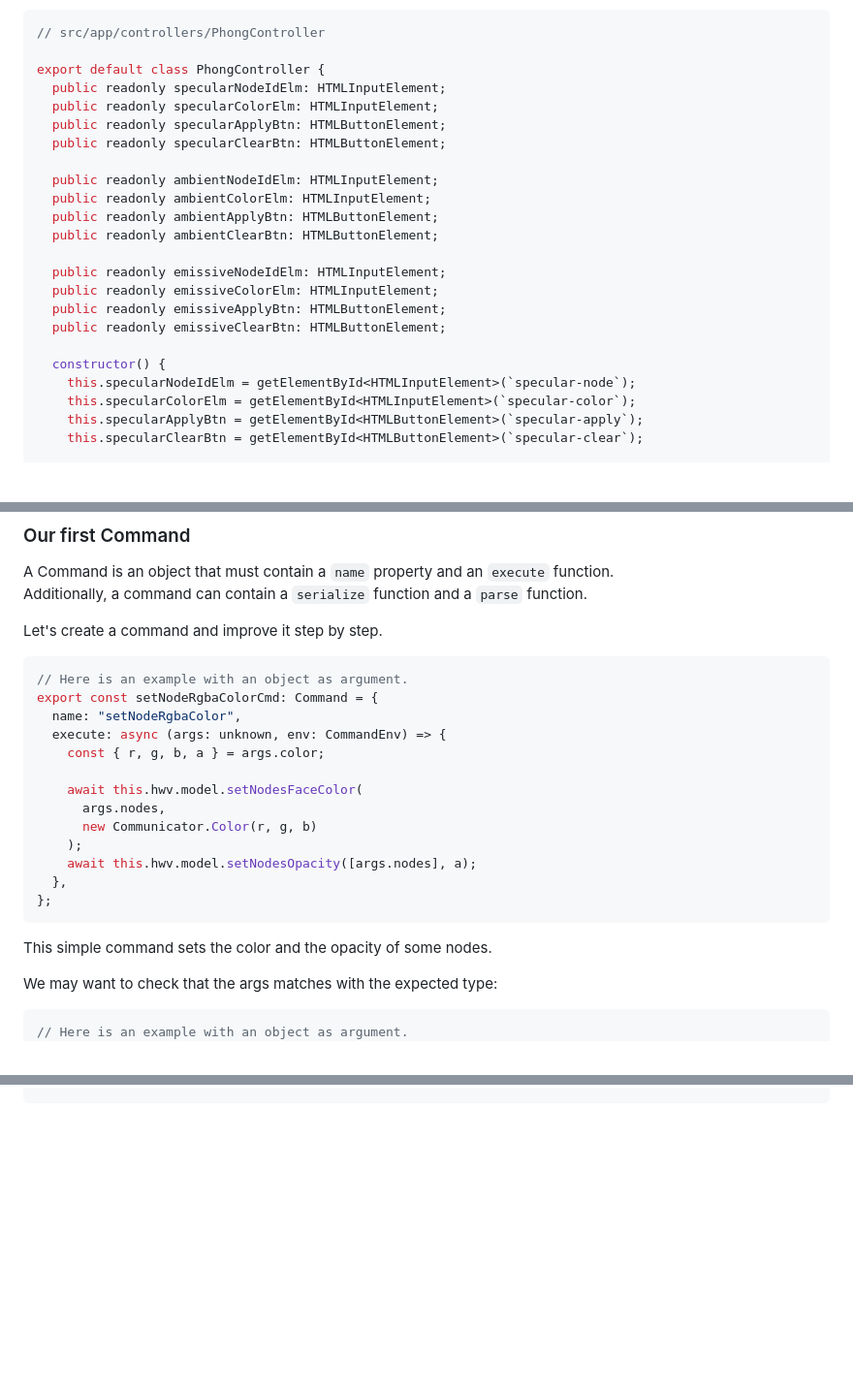
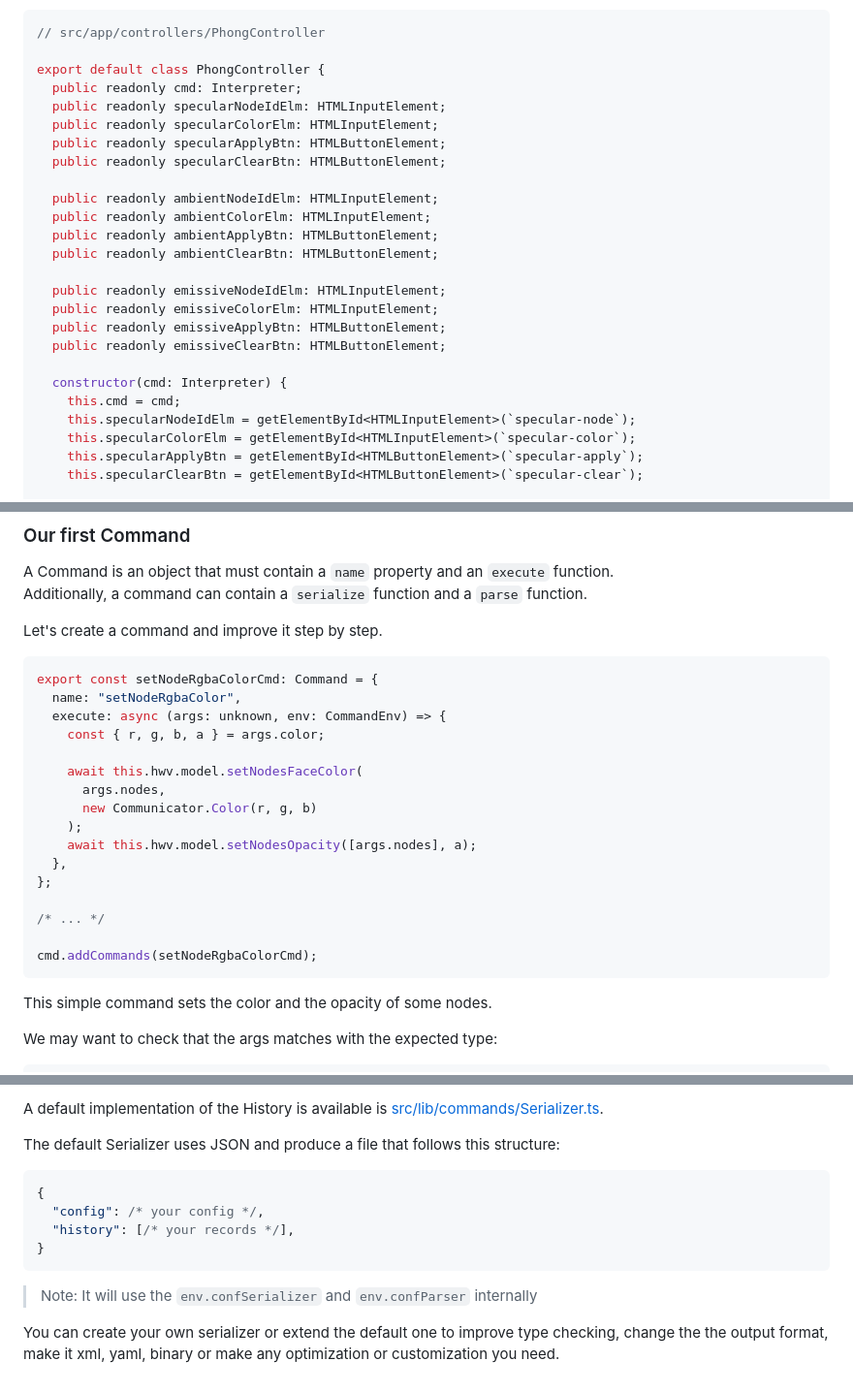
Before and after one commit to techsoft3d/HOOPS-Communicator-Editing-Scene-Properties, a Markdown page: README.md, 3 parts joined by grey strips. Shown at 97% size. Drawn GitHub-style; blank space fills up the shorter version.

````diff
--- a/README.md
+++ b/README.md
@@ -110,6 +110,7 @@ For example:
 // src/app/controllers/PhongController
 
 export default class PhongController {
+  public readonly cmd: Interpreter;
   public readonly specularNodeIdElm: HTMLInputElement;
   public readonly specularColorElm: HTMLInputElement;
   public readonly specularApplyBtn: HTMLButtonElement;
@@ -125,7 +126,8 @@ export default class PhongController {
   public readonly emissiveApplyBtn: HTMLButtonElement;
   public readonly emissiveClearBtn: HTMLButtonElement;
 
-  constructor() {
+  constructor(cmd: Interpreter) {
+    this.cmd = cmd;
     this.specularNodeIdElm = getElementById<HTMLInputElement>(`specular-node`);
     this.specularColorElm = getElementById<HTMLInputElement>(`specular-color`);
     this.specularApplyBtn = getElementById<HTMLButtonElement>(`specular-apply`);
@@ -362,7 +364,6 @@ function.
 Let's create a command and improve it step by step.
 
 ```ts
-// Here is an example with an object as argument.
 export const setNodeRgbaColorCmd: Command = {
   name: "setNodeRgbaColor",
   execute: async (args: unknown, env: CommandEnv) => {
@@ -375,6 +376,10 @@ export const setNodeRgbaColorCmd: Command = {
     await this.hwv.model.setNodesOpacity([args.nodes], a);
   },
 };
+
+/* ... */
+
+cmd.addCommands(setNodeRgbaColorCmd);
 ```
 
 This simple command sets the color and the opacity of some nodes.
@@ -382,7 +387,6 @@ This simple command sets the color and the opacity of some nodes.
 We may want to check that the args matches with the expected type:
 
 ```ts
-// Here is an example with an object as argument.
 export const setNodeRgbaColorCmd: Command = {
   name: "setNodeRgbaColor",
   execute: async (args: unknown, env: CommandEnv) => {
@@ -412,0 +589,14 @@ export const setNodeRgbaColorCmd: Command = {
+A default implementation of the History is available is [src/lib/commands/Serializer.ts](src/lib/commands/History.ts).
+
+The default Serializer uses JSON and produce a file that follows this structure:
+
+```json
+{
+  "config": /* your config */,
+  "history": [/* your records */],
+}
+```
+
+> Note: It will use the `env.confSerializer` and `env.confParser` internally
+
+You can create your own serializer or extend the default one to improve type checking, change the the output format, make it xml, yaml, binary or make any optimization or customization you need.
````
Also changed, not shown: other parts of README.md (+175 -3 lines).
